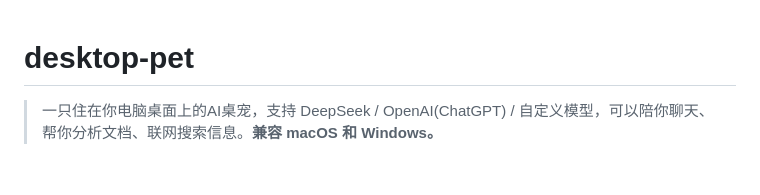
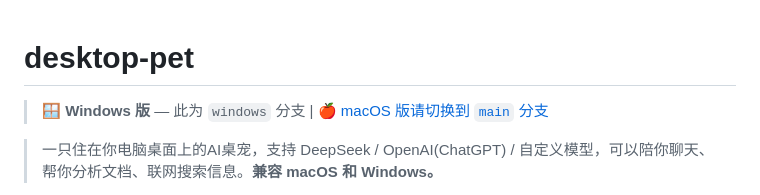
Before and after one commit to yangr8640-eng/desktop-pet, a Markdown page: README.md, the part around the change. Rendered like a GitHub page; blank space fills up the shorter version.

Commit message:
docs: windows分支README添加Windows标识 + main分支链接

```diff
--- a/README.md
+++ b/README.md
@@ -1,4 +1,6 @@
 # desktop-pet
+
+> 🪟 **Windows 版** — 此为 `windows` 分支 | [🍎 macOS 版请切换到 `main` 分支](https://github.com/yangr8640-eng/desktop-pet)
 
 > 一只住在你电脑桌面上的AI桌宠，支持 DeepSeek / OpenAI(ChatGPT) / 自定义模型，可以陪你聊天、帮你分析文档、联网搜索信息。**兼容 macOS 和 Windows。**
 
```
